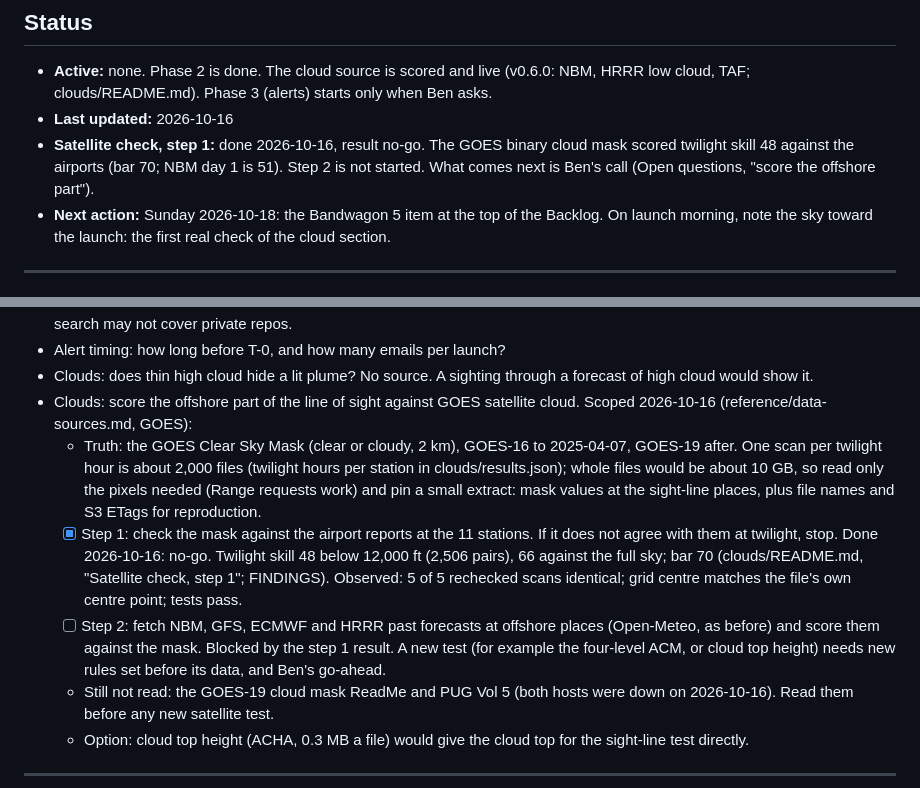
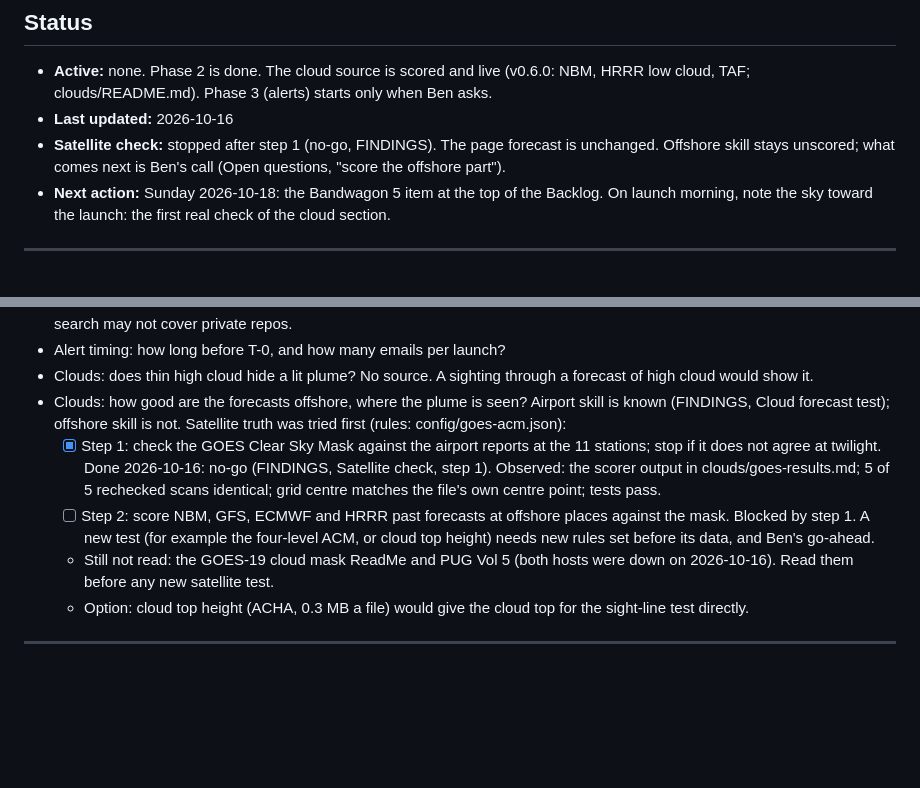
Before and after one commit to neely/spaceJellyfish, a Markdown page: PLAN.md, 2 parts joined by grey strips. Drawn GitHub-style; blank space fills up the shorter version.

Commit message:
Keep plan state out of FINDINGS and results out of PLAN
Remove the step 2 status and the unread-source note from FINDINGS. They
are open items and live in PLAN. In PLAN, point to FINDINGS for the
satellite numbers. Replace the stale GOES scoping text with the open
question that still stands: forecast skill offshore.

```diff
--- a/PLAN.md
+++ b/PLAN.md
@@ -12,10 +12,9 @@ Live at **https://jellyfish.benneely.com** · Repo: **github.com/neely/spaceJell
   (v0.6.0: NBM, HRRR low cloud, TAF; clouds/README.md). Phase 3 (alerts)
   starts only when Ben asks.
 - **Last updated:** 2026-10-16
-- **Satellite check, step 1:** done 2026-10-16, result no-go. The GOES
-  binary cloud mask scored twilight skill 48 against the airports (bar
-  70; NBM day 1 is 51). Step 2 is not started. What comes next is Ben's
-  call (Open questions, "score the offshore part").
+- **Satellite check:** stopped after step 1 (no-go, FINDINGS). The page
+  forecast is unchanged. Offshore skill stays unscored; what comes next
+  is Ben's call (Open questions, "score the offshore part").
 - **Next action:** Sunday 2026-10-18: the Bandwagon 5 item at the top of
   the Backlog. On launch morning, note the sky toward the launch: the
   first real check of the cloud section.
@@ -160,25 +159,18 @@ Live at **https://jellyfish.benneely.com** · Repo: **github.com/neely/spaceJell
 - Alert timing: how long before T-0, and how many emails per launch?
 - Clouds: does thin high cloud hide a lit plume? No source. A sighting
   through a forecast of high cloud would show it.
-- Clouds: score the offshore part of the line of sight against GOES
-  satellite cloud. Scoped 2026-10-16 (reference/data-sources.md, GOES):
-  - Truth: the GOES Clear Sky Mask (clear or cloudy, 2 km), GOES-16 to
-    2025-04-07, GOES-19 after. One scan per twilight hour is about 2,000
-    files (twilight hours per station in clouds/results.json); whole files
-    would be about 10 GB, so read only the pixels needed (Range requests
-    work) and pin a small extract: mask values at the sight-line places,
-    plus file names and S3 ETags for reproduction.
-  - [x] Step 1: check the mask against the airport reports at the 11
-    stations. If it does not agree with them at twilight, stop. Done
-    2026-10-16: no-go. Twilight skill 48 below 12,000 ft (2,506 pairs),
-    66 against the full sky; bar 70 (clouds/README.md, "Satellite check,
-    step 1"; FINDINGS). Observed: 5 of 5 rechecked scans identical; grid
-    centre matches the file's own centre point; tests pass.
-  - [ ] Step 2: fetch NBM, GFS, ECMWF and HRRR past forecasts at offshore
-    places (Open-Meteo, as before) and score them against the mask.
-    Blocked by the step 1 result. A new test (for example the four-level
-    ACM, or cloud top height) needs new rules set before its data, and
-    Ben's go-ahead.
+- Clouds: how good are the forecasts offshore, where the plume is seen?
+  Airport skill is known (FINDINGS, Cloud forecast test); offshore skill
+  is not. Satellite truth was tried first (rules: config/goes-acm.json):
+  - [x] Step 1: check the GOES Clear Sky Mask against the airport reports
+    at the 11 stations; stop if it does not agree at twilight. Done
+    2026-10-16: no-go (FINDINGS, Satellite check, step 1). Observed: the
+    scorer output in clouds/goes-results.md; 5 of 5 rechecked scans
+    identical; grid centre matches the file's own centre point; tests pass.
+  - [ ] Step 2: score NBM, GFS, ECMWF and HRRR past forecasts at offshore
+    places against the mask. Blocked by step 1. A new test (for example
+    the four-level ACM, or cloud top height) needs new rules set before
+    its data, and Ben's go-ahead.
   - Still not read: the GOES-19 cloud mask ReadMe and PUG Vol 5 (both
     hosts were down on 2026-10-16). Read them before any new satellite
     test.
```
Also changed, not shown: FINDINGS.md (+2 -4 lines).
